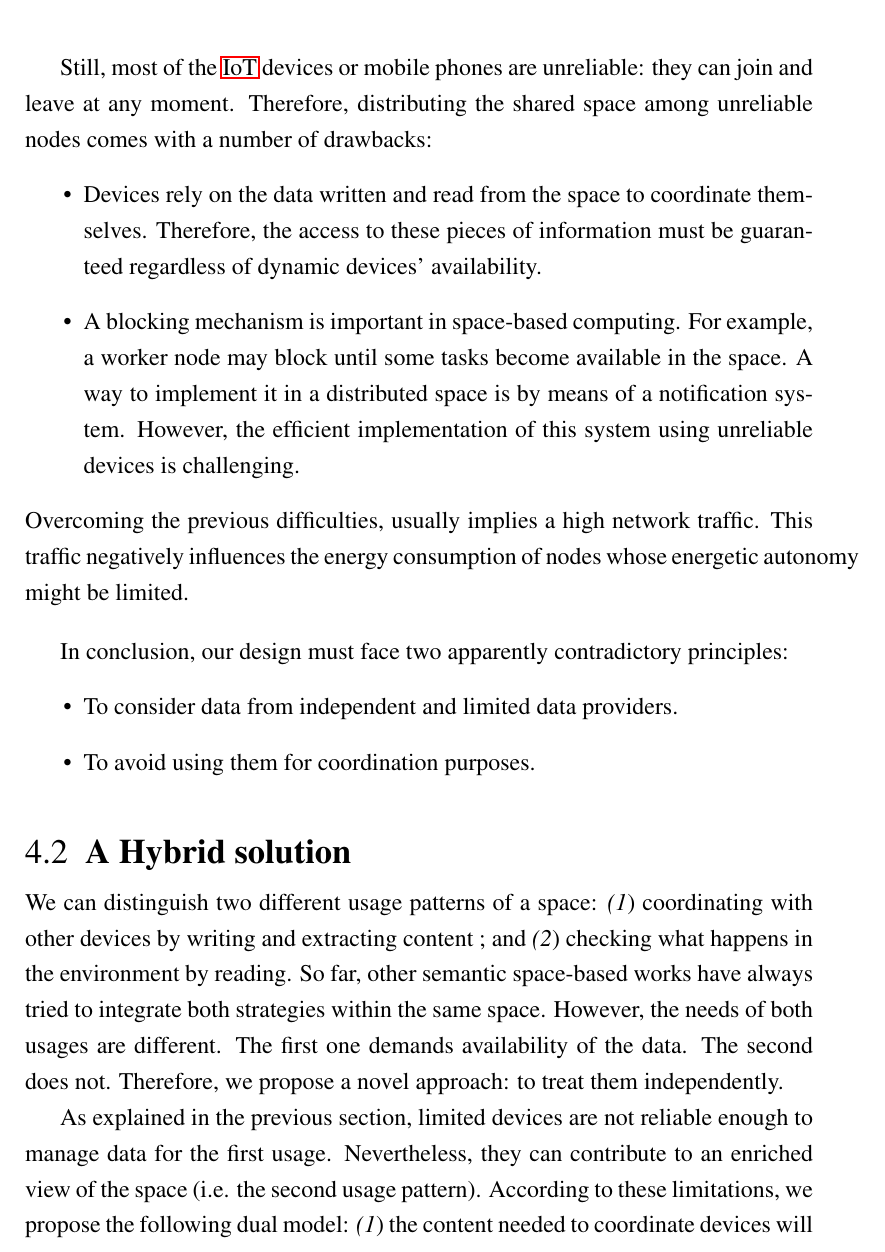
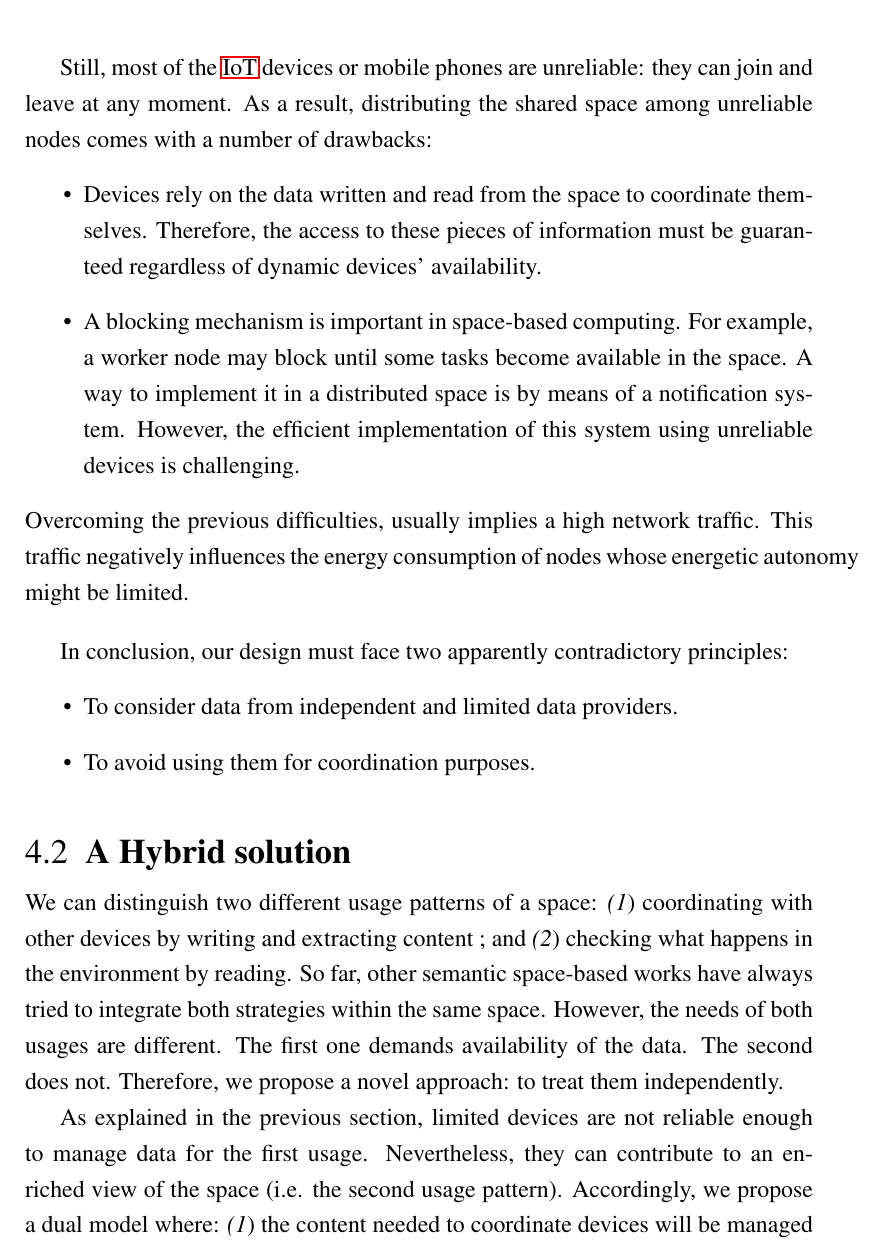
Before and after one commit to gomezgoiri/dissertation, a LaTeX thesis (dissertation.tex, which reads 4_tsc/1_guiding_principles.tex, 4_tsc/2_hybrid_solution.tex): part of page 67 of 171, cut so that both start at the same text. Compiled offline with pdfLaTeX; a LaTeX package or settings file that is missing is left out.

Commit message:
Cambios mínimos hechos al ir leyendo redundancias y así.

```diff
--- a/4_tsc/1_guiding_principles.tex
+++ b/4_tsc/1_guiding_principles.tex
@@ -46,7 +46,7 @@ This strategy is not only useful to ensure the access to updated data, but also
 %       Modo: caching (para reliability) o modo ver qué hay en el espacio ahora mismo (visión en tiempo real)
 %       -->> INDEPENDENCIA DE LOCALIZACIÓN!!!
 Still, most of the \ac{iot} devices or mobile phones are unreliable: they can join and leave at any moment.
-Therefore, distributing the shared space among unreliable nodes comes with a number of drawbacks:
+As a result, distributing the shared space among unreliable nodes comes with a number of drawbacks:
 \begin{itemize}
   \item Devices rely on the data written and read from the space to coordinate themselves.
 	Therefore, the access to these pieces of information must be guaranteed regardless of dynamic devices' availability. % dynamic == unreliable
--- a/4_tsc/2_hybrid_solution.tex
+++ b/4_tsc/2_hybrid_solution.tex
@@ -20,10 +20,10 @@ Therefore, we propose a novel approach: to treat them independently.
 % el hecho de que sea REST => para poner un mínimo contrato entre entidades
 As explained in the previous section, limited devices are not reliable enough to manage data for the first usage.
 Nevertheless, they can contribute to an enriched view of the space (i.e. the second usage pattern).
-According to these limitations, we propose the following dual model:
+Accordingly, we propose a dual model where:
 \begin{enumerate*}[label=\itshape(\arabic*\upshape)]
   \item the content needed to coordinate devices will be managed by independent machines; and
-  \item read the space considering not only the previous content, but also the knowledge provided by autonomous providers.
+  \item readings in the space will consider not only the previous content, but also the knowledge provided by autonomous providers.
 \end{enumerate*}
 Summarizing, we propose to enrich the \ac{ts} view with autonomous federated subspaces.
 
```
Also changed, not shown: 2_background/2_rest.tex (+1 -1 lines), 4_tsc/figures/PDF/device_comparison.pdf (deleted), 4_tsc/figures/source/device_comparison.svg (deleted).
